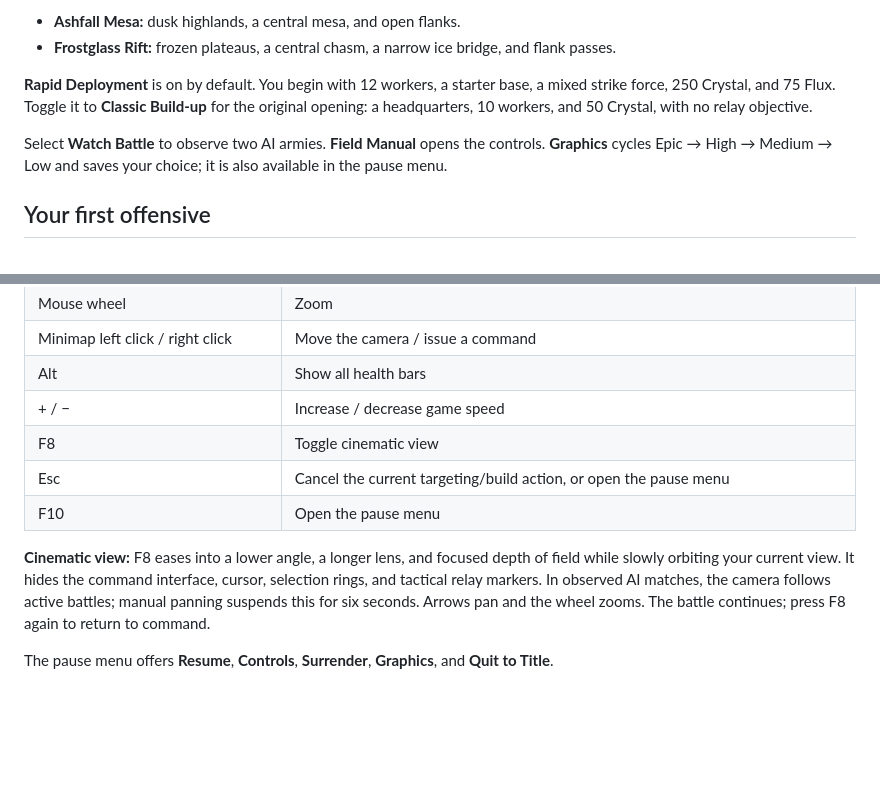
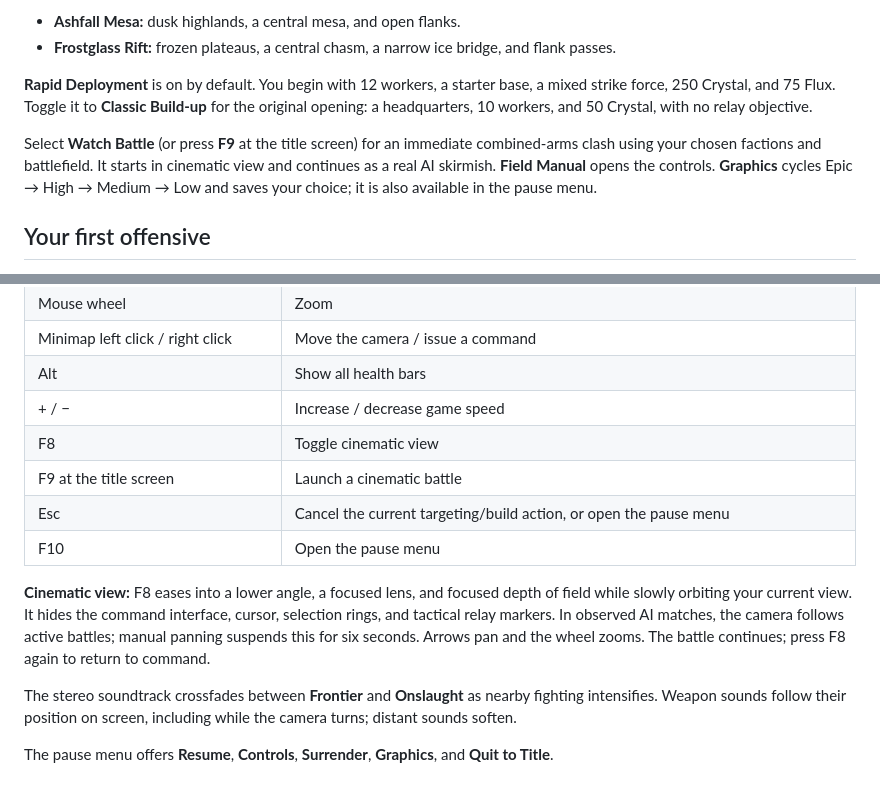
Before and after one commit to Slimetoad/nullfront, a Markdown page: FIELD-MANUAL.md, 2 parts joined by grey strips. Drawn GitHub-style; blank space fills up the shorter version.

```diff
--- a/FIELD-MANUAL.md
+++ b/FIELD-MANUAL.md
@@ -13,7 +13,7 @@ Choose your faction, an enemy faction or **Random**, and **Easy**, **Normal**, *
 
 **Rapid Deployment** is on by default. You begin with 12 workers, a starter base, a mixed strike force, 250 Crystal, and 75 Flux. Toggle it to **Classic Build-up** for the original opening: a headquarters, 10 workers, and 50 Crystal, with no relay objective.
 
-Select **Watch Battle** to observe two AI armies. **Field Manual** opens the controls. **Graphics** cycles Epic → High → Medium → Low and saves your choice; it is also available in the pause menu.
+Select **Watch Battle** (or press **F9** at the title screen) for an immediate combined-arms clash using your chosen factions and battlefield. It starts in cinematic view and continues as a real AI skirmish. **Field Manual** opens the controls. **Graphics** cycles Epic → High → Medium → Low and saves your choice; it is also available in the pause menu.
 
 ## Your first offensive
 
@@ -57,9 +57,12 @@ Each faction has its own workers, combat units, hero, production structures, def
 | Alt | Show all health bars |
 | + / − | Increase / decrease game speed |
 | F8 | Toggle cinematic view |
+| F9 at the title screen | Launch a cinematic battle |
 | Esc | Cancel the current targeting/build action, or open the pause menu |
 | F10 | Open the pause menu |
 
-**Cinematic view:** F8 eases into a lower angle, a longer lens, and focused depth of field while slowly orbiting your current view. It hides the command interface, cursor, selection rings, and tactical relay markers. In observed AI matches, the camera follows active battles; manual panning suspends this for six seconds. Arrows pan and the wheel zooms. The battle continues; press F8 again to return to command.
+**Cinematic view:** F8 eases into a lower angle, a focused lens, and focused depth of field while slowly orbiting your current view. It hides the command interface, cursor, selection rings, and tactical relay markers. In observed AI matches, the camera follows active battles; manual panning suspends this for six seconds. Arrows pan and the wheel zooms. The battle continues; press F8 again to return to command.
+
+The stereo soundtrack crossfades between **Frontier** and **Onslaught** as nearby fighting intensifies. Weapon sounds follow their position on screen, including while the camera turns; distant sounds soften.
 
 The pause menu offers **Resume**, **Controls**, **Surrender**, **Graphics**, and **Quit to Title**.
```
Also changed, not shown: README.md (+9 -7 lines), docs/assets/battle-0.4.jpg (added), 3 other files.
